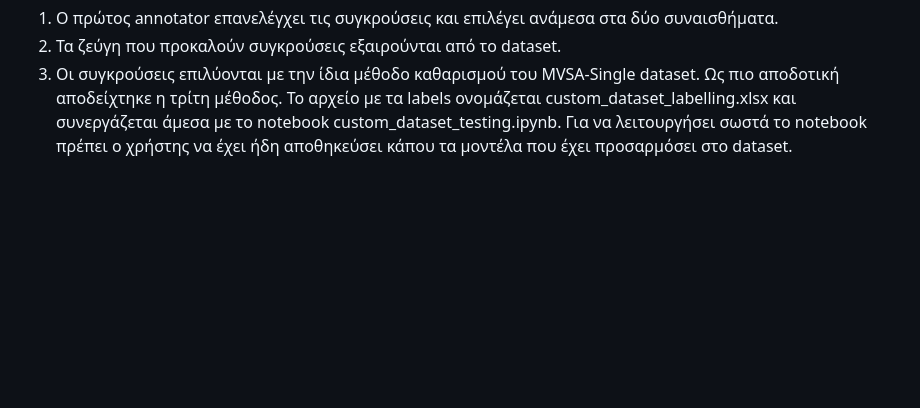
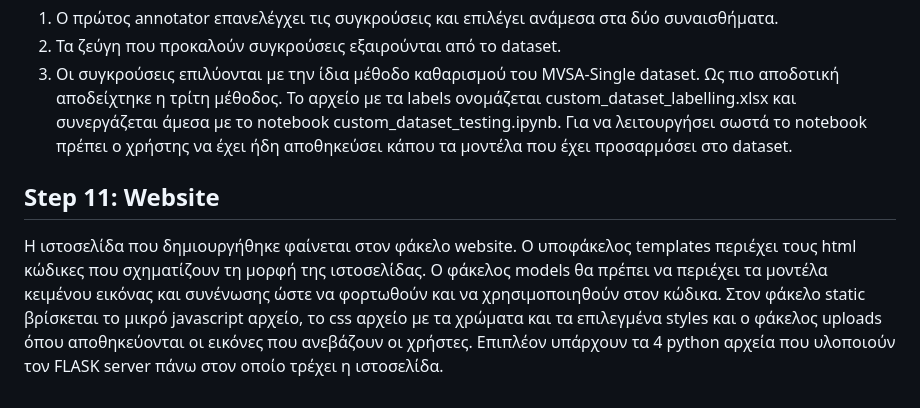
Before and after one commit to kostaGRG/multimodal-sentiment-analysis, a Markdown page: README.md, the part around the change. Drawn GitHub-style; blank space fills up the shorter version.

```diff
--- a/README.md
+++ b/README.md
@@ -59,3 +59,6 @@
 2. Τα ζεύγη που προκαλούν συγκρούσεις εξαιρούνται από το dataset.
 3. Οι συγκρούσεις επιλύονται με την ίδια μέθοδο καθαρισμού του MVSA-Single dataset.
 Ως πιο αποδοτική αποδείχτηκε η τρίτη μέθοδος. Το αρχείο με τα labels ονομάζεται custom_dataset_labelling.xlsx και συνεργάζεται άμεσα με το notebook custom_dataset_testing.ipynb. Για να λειτουργήσει σωστά το notebook πρέπει ο χρήστης να έχει ήδη αποθηκεύσει κάπου τα μοντέλα που έχει προσαρμόσει στο dataset.
+
+## Step 11: Website
+Η ιστοσελίδα που δημιουργήθηκε φαίνεται στον φάκελο website. Ο υποφάκελος templates περιέχει τους html κώδικες που σχηματίζουν τη μορφή της ιστοσελίδας. Ο φάκελος models θα πρέπει να περιέχει τα μοντέλα κειμένου εικόνας και συνένωσης ώστε να φορτωθούν και να χρησιμοποιηθούν στον κώδικα. Στον φάκελο static βρίσκεται το μικρό javascript αρχείο, το css αρχείο με τα χρώματα και τα επιλεγμένα styles και ο φάκελος uploads όπου αποθηκεύονται οι εικόνες που ανεβάζουν οι χρήστες. Επιπλέον υπάρχουν τα 4 python αρχεία που υλοποιούν τον FLASK server πάνω στον οποίο τρέχει η ιστοσελίδα.
```
